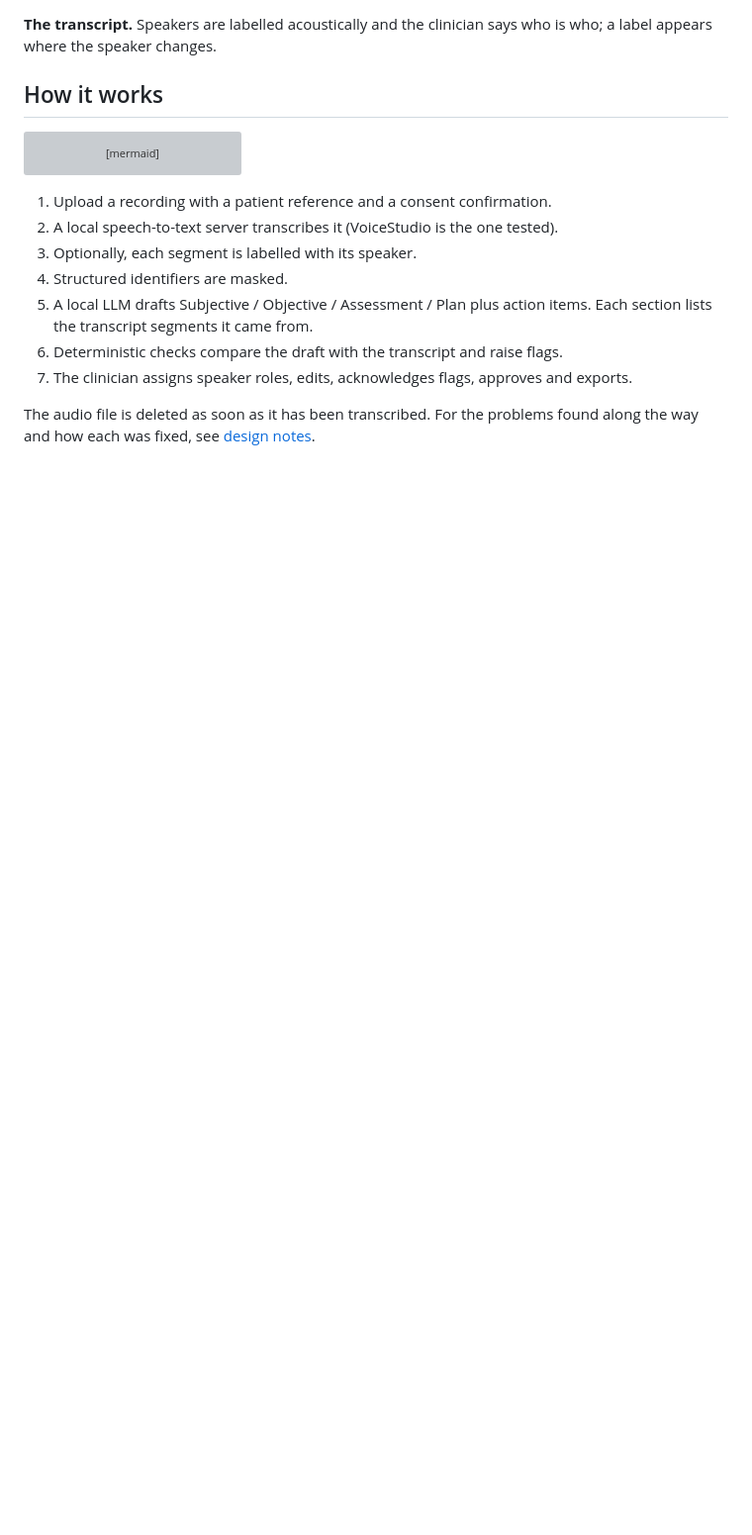
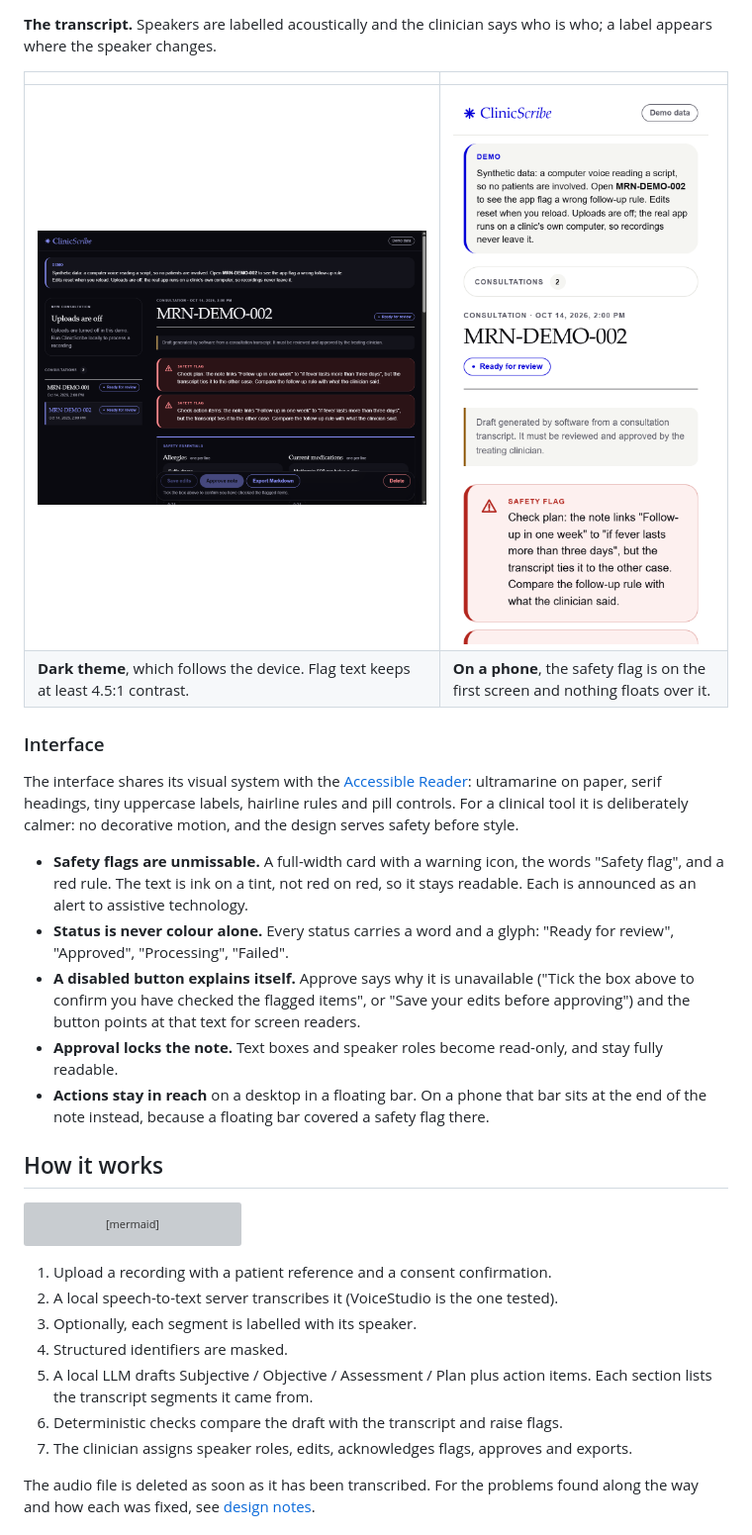
Before and after one commit to Kaushik2210/Voice-Agents-, a Markdown page: ClinicScribe/README.md, the part around one of its changes. Shown at 99% size. Drawn GitHub-style; pictures changed too: ClinicScribe/docs/screenshots/dark.png (added), ClinicScribe/docs/screenshots/mobile.png (added); blank space fills up the shorter version; grey boxes are pictures that could not be loaded.

```diff
--- a/ClinicScribe/README.md
+++ b/ClinicScribe/README.md
@@ -29,6 +29,31 @@ Captured from the live demo. The recording behind them is a synthetic computer v
 
 **The transcript.** Speakers are labelled acoustically and the clinician says who is
 who; a label appears where the speaker changes.
+
+| | |
+|---|---|
+| ![The flagged note in the dark theme](docs/screenshots/dark.png) | ![The flagged note on a phone, with the safety flag on the first screen](docs/screenshots/mobile.png) |
+| **Dark theme**, which follows the device. Flag text keeps at least 4.5:1 contrast. | **On a phone**, the safety flag is on the first screen and nothing floats over it. |
+
+### Interface
+
+The interface shares its visual system with the [Accessible Reader](../AccessibleReader/):
+ultramarine on paper, serif headings, tiny uppercase labels, hairline rules and pill
+controls. For a clinical tool it is deliberately calmer: no decorative motion, and the
+design serves safety before style.
+
+- **Safety flags are unmissable.** A full-width card with a warning icon, the words
+  "Safety flag", and a red rule. The text is ink on a tint, not red on red, so it stays
+  readable. Each is announced as an alert to assistive technology.
+- **Status is never colour alone.** Every status carries a word and a glyph: "Ready for
+  review", "Approved", "Processing", "Failed".
+- **A disabled button explains itself.** Approve says why it is unavailable ("Tick the
+  box above to confirm you have checked the flagged items", or "Save your edits before
+  approving") and the button points at that text for screen readers.
+- **Approval locks the note.** Text boxes and speaker roles become read-only, and stay
+  fully readable.
+- **Actions stay in reach** on a desktop in a floating bar. On a phone that bar sits at
+  the end of the note instead, because a floating bar covered a safety flag there.
 
 ## How it works
 
```
Also changed, not shown: other parts of ClinicScribe/README.md (+13 -1 lines), ClinicScribe/docs/design-notes.md (+25 -0 lines), ClinicScribe/docs/screenshots/flagged.png, ClinicScribe/docs/screenshots/note.png, ClinicScribe/docs/screenshots/transcript.png.
